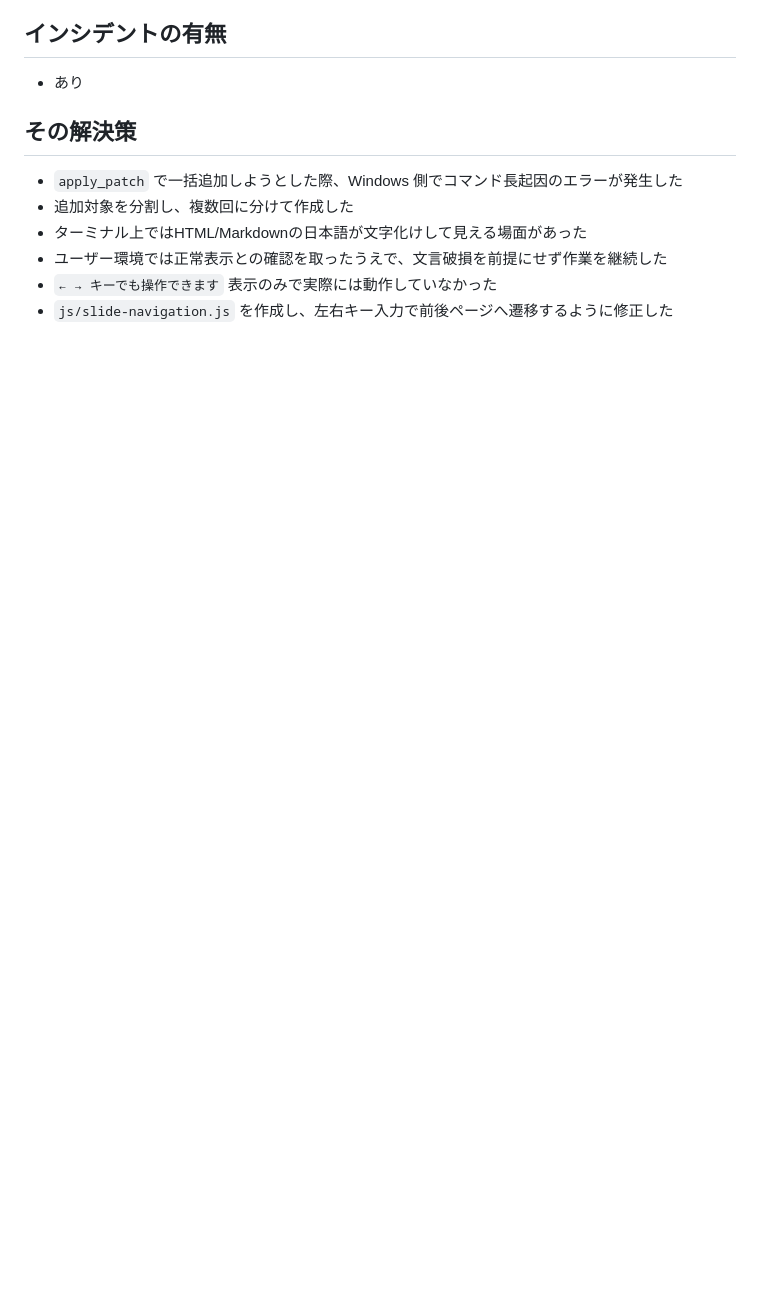
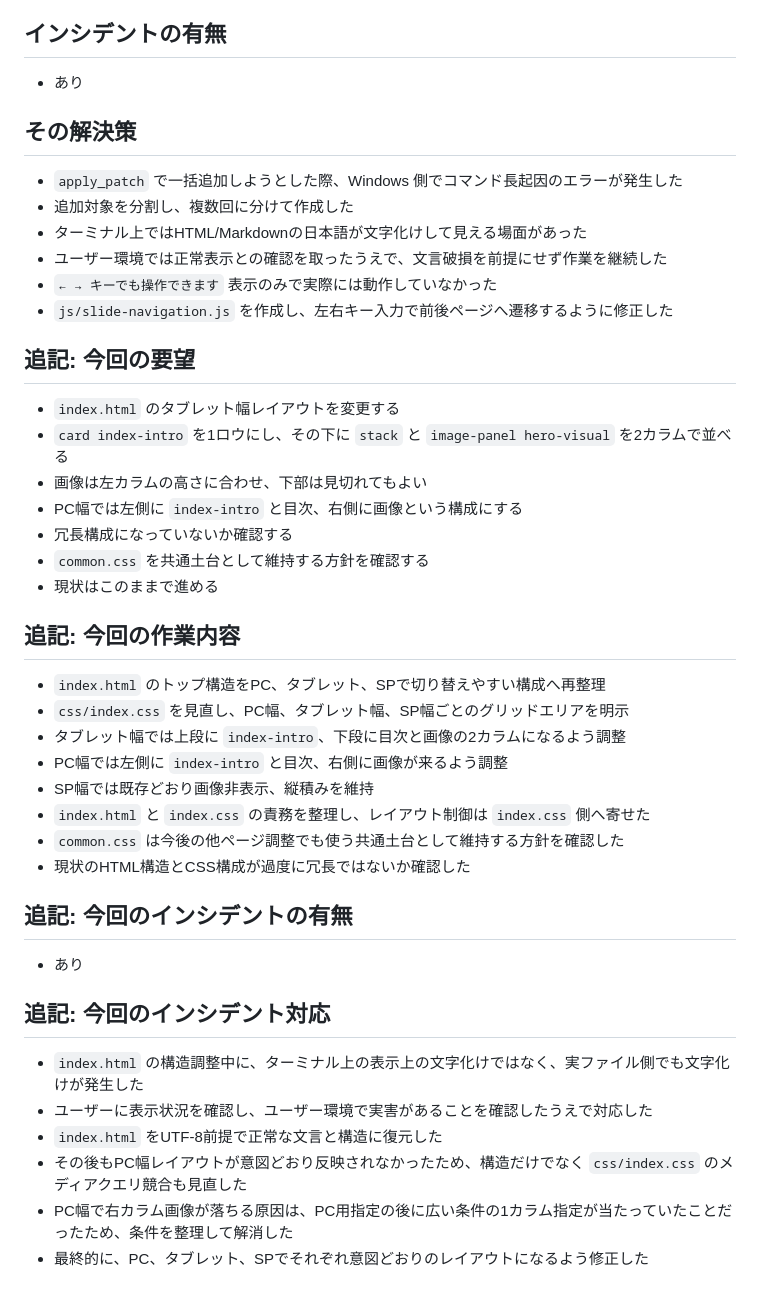
Before and after one commit to 202510-aw-yamaki/mensetsu, a Markdown page: 作業.md/index.md, the part around the change. GitHub-like rendering; blank space fills up the shorter version.

Commit message:
作業マークダウンの追記

```diff
--- a/作業.md/index.md
+++ b/作業.md/index.md
@@ -67,3 +67,37 @@
 - ユーザー環境では正常表示との確認を取ったうえで、文言破損を前提にせず作業を継続した
 - `← → キーでも操作できます` 表示のみで実際には動作していなかった
 - `js/slide-navigation.js` を作成し、左右キー入力で前後ページへ遷移するように修正した
+
+## 追記: 今回の要望
+
+- `index.html` のタブレット幅レイアウトを変更する
+- `card index-intro` を1ロウにし、その下に `stack` と `image-panel hero-visual` を2カラムで並べる
+- 画像は左カラムの高さに合わせ、下部は見切れてもよい
+- PC幅では左側に `index-intro` と目次、右側に画像という構成にする
+- 冗長構成になっていないか確認する
+- `common.css` を共通土台として維持する方針を確認する
+- 現状はこのままで進める
+
+## 追記: 今回の作業内容
+
+- `index.html` のトップ構造をPC、タブレット、SPで切り替えやすい構成へ再整理
+- `css/index.css` を見直し、PC幅、タブレット幅、SP幅ごとのグリッドエリアを明示
+- タブレット幅では上段に `index-intro`、下段に目次と画像の2カラムになるよう調整
+- PC幅では左側に `index-intro` と目次、右側に画像が来るよう調整
+- SP幅では既存どおり画像非表示、縦積みを維持
+- `index.html` と `index.css` の責務を整理し、レイアウト制御は `index.css` 側へ寄せた
+- `common.css` は今後の他ページ調整でも使う共通土台として維持する方針を確認した
+- 現状のHTML構造とCSS構成が過度に冗長ではないか確認した
+
+## 追記: 今回のインシデントの有無
+
+- あり
+
+## 追記: 今回のインシデント対応
+
+- `index.html` の構造調整中に、ターミナル上の表示上の文字化けではなく、実ファイル側でも文字化けが発生した
+- ユーザーに表示状況を確認し、ユーザー環境で実害があることを確認したうえで対応した
+- `index.html` をUTF-8前提で正常な文言と構造に復元した
+- その後もPC幅レイアウトが意図どおり反映されなかったため、構造だけでなく `css/index.css` のメディアクエリ競合も見直した
+- PC幅で右カラム画像が落ちる原因は、PC用指定の後に広い条件の1カラム指定が当たっていたことだったため、条件を整理して解消した
+- 最終的に、PC、タブレット、SPでそれぞれ意図どおりのレイアウトになるよう修正した
```
